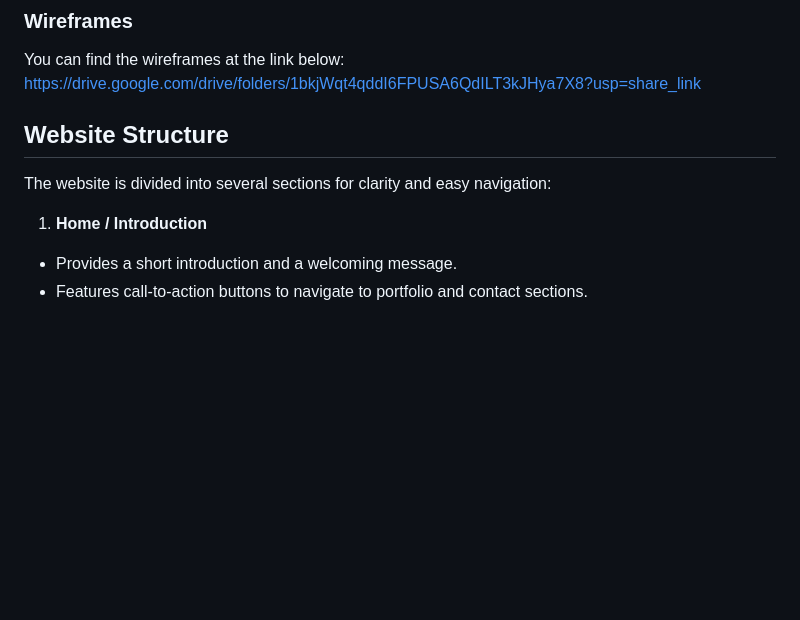
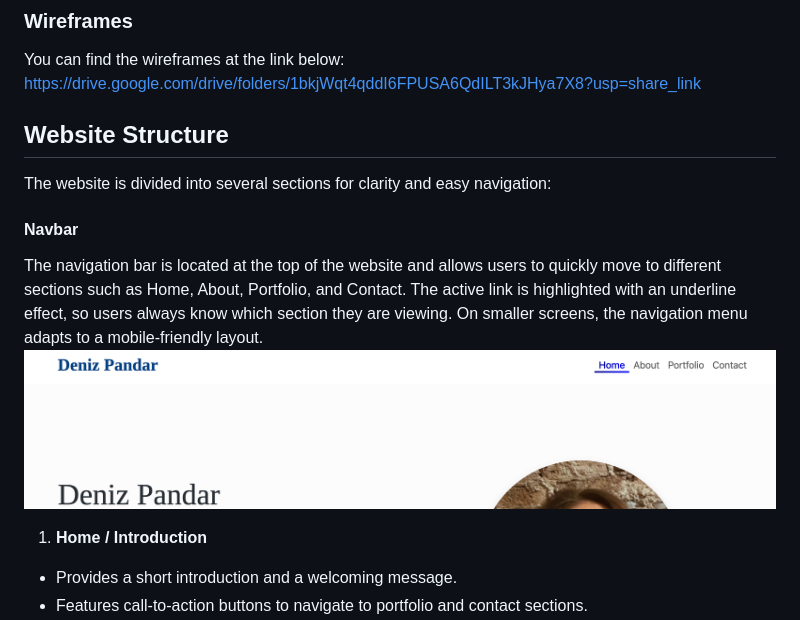
Before and after one commit to PDennise/cv-portfolio, a Markdown page: README.md, the part around the change. Rendered like a GitHub page; pictures changed too: assets/images/navbar-screnshot.png (added); blank space fills up the shorter version.

Commit message:
Add navbar description, screenshot and the link

```diff
--- a/README.md
+++ b/README.md
@@ -26,9 +26,14 @@ This portfolio was created to **introduce myself as a Junior Full Stack Develope
 You can find the wireframes at the link below:
 https://drive.google.com/drive/folders/1bkjWqt4qddI6FPUSA6QdILT3kJHya7X8?usp=share_link
 
-
 ## Website Structure
 The website is divided into several sections for clarity and easy navigation:
+
+#### Navbar
+The navigation bar is located at the top of the website and allows users to quickly move to different sections such as Home, About, Portfolio, and Contact.
+The active link is highlighted with an underline effect, so users always know which section they are viewing.
+On smaller screens, the navigation menu adapts to a mobile-friendly layout.
+![navbar screenshot](/assets/images/navbar-screnshot.png)
 
 1. **Home / Introduction**
 - Provides a short introduction and a welcoming message.
```
